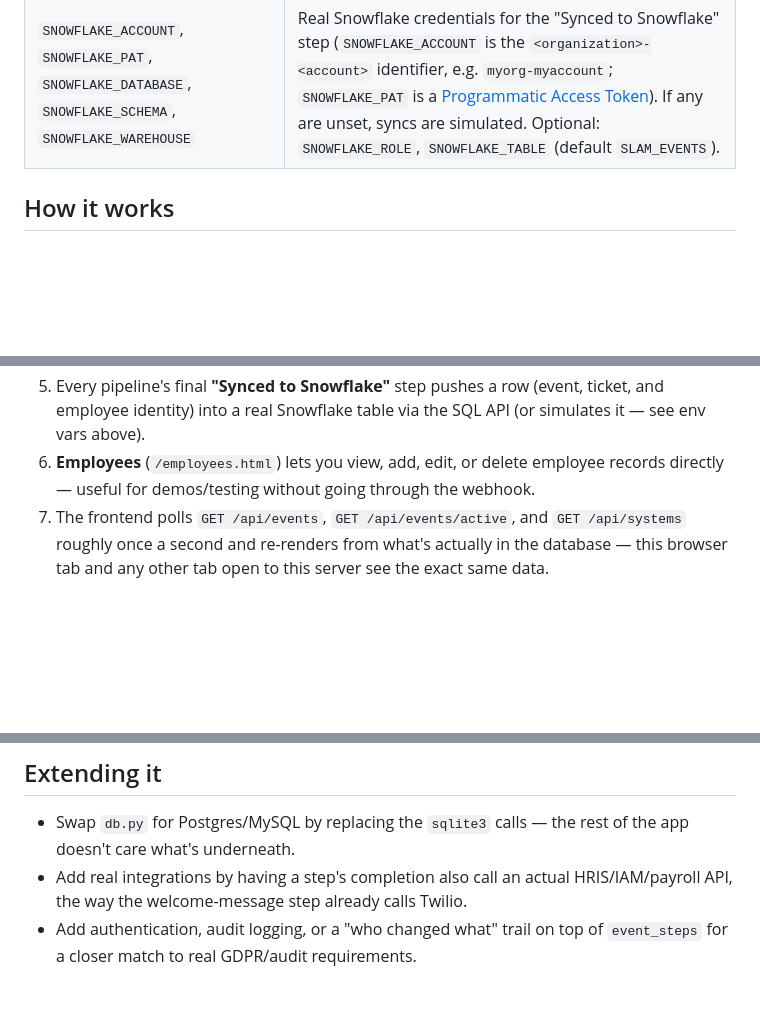
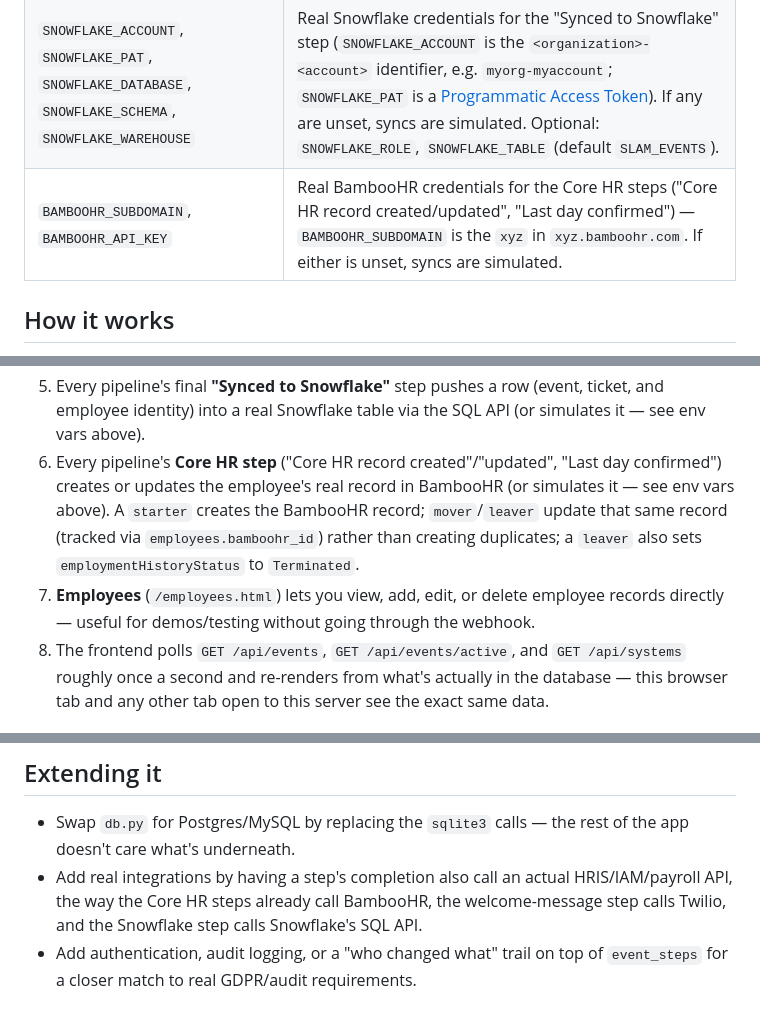
Before and after one commit to MyProject-2/slam-app, a Markdown page: README.md, 3 parts joined by grey strips. Drawn GitHub-style; blank space fills up the shorter version.

Commit message:
Document BambooHR env vars and Core HR sync step in README
Co-Authored-By: Claude Sonnet 5 <noreply@anthropic.com>

```diff
--- a/README.md
+++ b/README.md
@@ -37,6 +37,7 @@ the API, not local browser state.
 | `HRIS_WEBHOOK_SECRET` | Shared secret for verifying `X-HRIS-Signature` on inbound webhook calls. Falls back to an insecure demo default with a startup warning if unset. |
 | `TWILIO_ACCOUNT_SID`, `TWILIO_AUTH_TOKEN`, `TWILIO_FROM_NUMBER` | Real Twilio credentials for the welcome-message SMS step. If any are unset, sends are simulated (logged, not actually sent) so the demo works without a Twilio account. |
 | `SNOWFLAKE_ACCOUNT`, `SNOWFLAKE_PAT`, `SNOWFLAKE_DATABASE`, `SNOWFLAKE_SCHEMA`, `SNOWFLAKE_WAREHOUSE` | Real Snowflake credentials for the "Synced to Snowflake" step (`SNOWFLAKE_ACCOUNT` is the `<organization>-<account>` identifier, e.g. `myorg-myaccount`; `SNOWFLAKE_PAT` is a [Programmatic Access Token](https://docs.snowflake.com/en/user-guide/programmatic-access-tokens)). If any are unset, syncs are simulated. Optional: `SNOWFLAKE_ROLE`, `SNOWFLAKE_TABLE` (default `SLAM_EVENTS`). |
+| `BAMBOOHR_SUBDOMAIN`, `BAMBOOHR_API_KEY` | Real BambooHR credentials for the Core HR steps ("Core HR record created/updated", "Last day confirmed") — `BAMBOOHR_SUBDOMAIN` is the `xyz` in `xyz.bamboohr.com`. If either is unset, syncs are simulated. |
 
 ## How it works
 
@@ -67,10 +68,16 @@ every step is either advanced by hand or triggered by a real event.
 5. Every pipeline's final **"Synced to Snowflake"** step pushes a row
    (event, ticket, and employee identity) into a real Snowflake table via
    the SQL API (or simulates it — see env vars above).
-6. **Employees** (`/employees.html`) lets you view, add, edit, or delete
+6. Every pipeline's **Core HR step** ("Core HR record created"/"updated",
+   "Last day confirmed") creates or updates the employee's real record in
+   BambooHR (or simulates it — see env vars above). A `starter` creates
+   the BambooHR record; `mover`/`leaver` update that same record (tracked
+   via `employees.bamboohr_id`) rather than creating duplicates; a
+   `leaver` also sets `employmentHistoryStatus` to `Terminated`.
+7. **Employees** (`/employees.html`) lets you view, add, edit, or delete
    employee records directly — useful for demos/testing without going
    through the webhook.
-7. The frontend polls `GET /api/events`, `GET /api/events/active`, and
+8. The frontend polls `GET /api/events`, `GET /api/events/active`, and
    `GET /api/systems` roughly once a second and re-renders from what's
    actually in the database — this browser tab and any other tab open to
    this server see the exact same data.
@@ -98,7 +105,8 @@ every step is either advanced by hand or triggered by a real event.
 - Swap `db.py` for Postgres/MySQL by replacing the `sqlite3` calls —
   the rest of the app doesn't care what's underneath.
 - Add real integrations by having a step's completion also call an
-  actual HRIS/IAM/payroll API, the way the welcome-message step already
-  calls Twilio.
+  actual HRIS/IAM/payroll API, the way the Core HR steps already call
+  BambooHR, the welcome-message step calls Twilio, and the Snowflake
+  step calls Snowflake's SQL API.
 - Add authentication, audit logging, or a "who changed what" trail on
   top of `event_steps` for a closer match to real GDPR/audit requirements.
```
